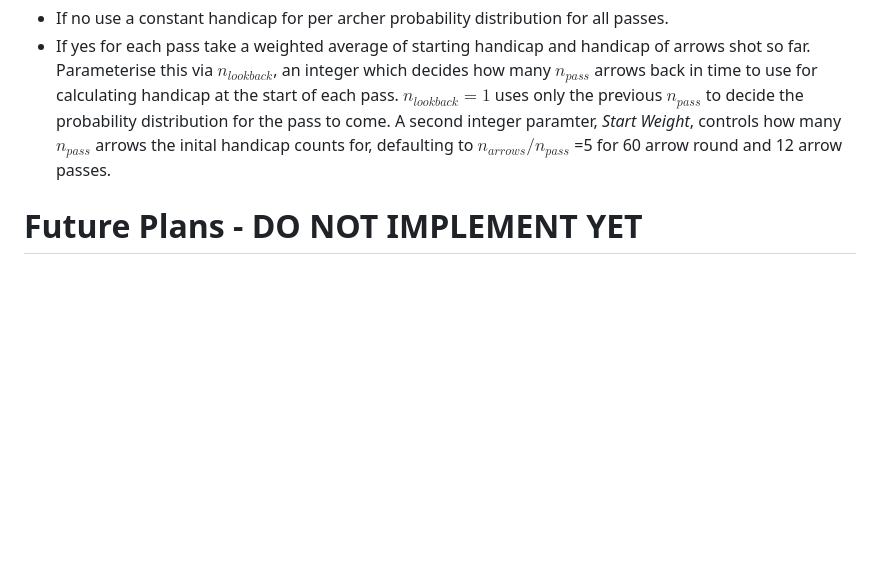
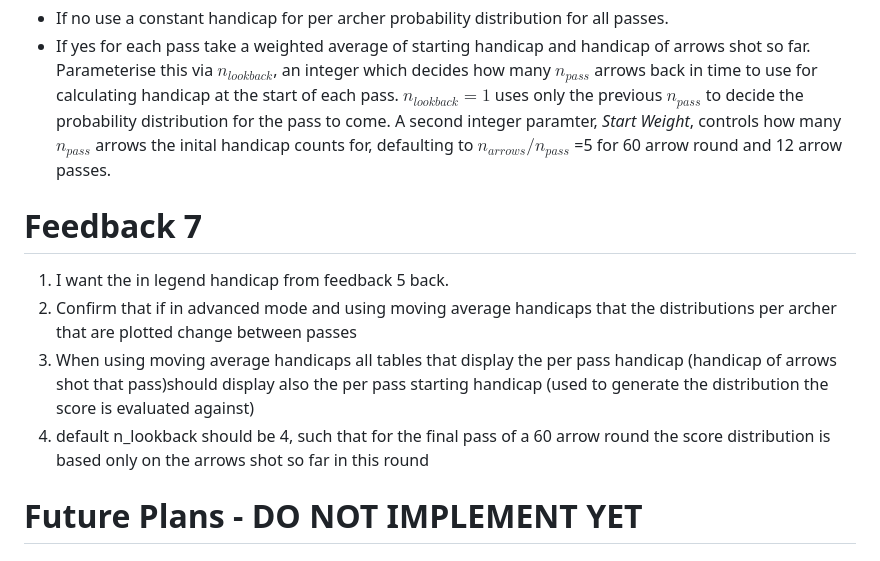
Before and after one commit to dolphin-archery/Handicapped-H2Hs, a Markdown page: Specification/feedback.md, the part around the change. GitHub-like rendering; blank space fills up the shorter version.

Commit message:
Commit feedback.md with feedback 7
Co-Authored-By: Claude Sonnet 5.5 <noreply@anthropic.com>

```diff
--- a/Specification/feedback.md
+++ b/Specification/feedback.md
@@ -113,6 +113,12 @@ During setup stage 2 if in advanced mode have a yes/no toggle for 'Update Handic
 - If no use a constant handicap for per archer probability distribution for all passes.
 - If yes for each pass take a weighted average of starting handicap and handicap of arrows shot so far. Parameterise this via $n_{lookback}$, an integer which decides how many $n_{pass}$ arrows back in time to use for calculating handicap at the start of each pass. $n_{lookback} = 1$ uses only the previous $n_{pass}$ to decide the probability distribution for the pass to come. A second integer paramter, _Start Weight_, controls how many $n_{pass}$ arrows the inital handicap counts for, defaulting to $n_{arrows}/n_{pass}$ =5 for 60 arrow round and 12 arrow passes.
 
+# Feedback 7
+
+1. I want the in legend handicap from feedback 5 back.
+2. Confirm that if in advanced mode and using moving average handicaps that the distributions per archer that are plotted change between passes
+2. When using moving average handicaps all tables that display the per pass handicap (handicap of arrows shot that pass)should display also the per pass starting handicap (used to generate the distribution the score is evaluated against)
+3. default n_lookback should be 4, such that for the final pass of a 60 arrow round the score distribution is based only on the arrows shot so far in this round
 
 # Future Plans - DO NOT IMPLEMENT YET
 
```
